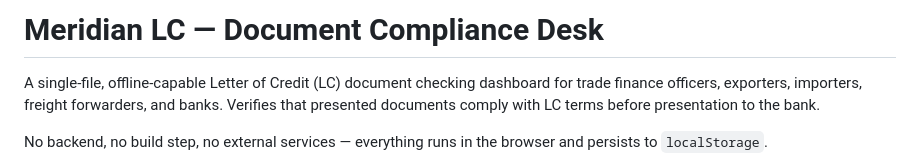
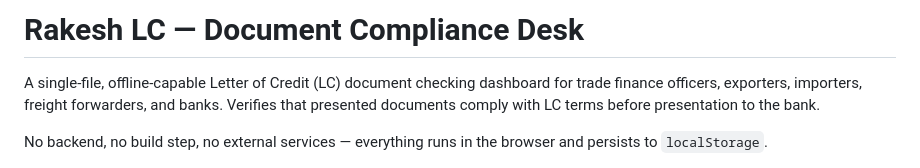
Before and after one commit to lsethu85-lab/TradeFlowV2, a Markdown page: README.md, the part around the change. Drawn GitHub-style.

```diff
--- a/README.md
+++ b/README.md
@@ -1,4 +1,4 @@
-# Meridian LC — Document Compliance Desk
+# Rakesh LC — Document Compliance Desk
 
 A single-file, offline-capable Letter of Credit (LC) document checking dashboard for trade finance officers, exporters, importers, freight forwarders, and banks. Verifies that presented documents comply with LC terms before presentation to the bank.
 
```
